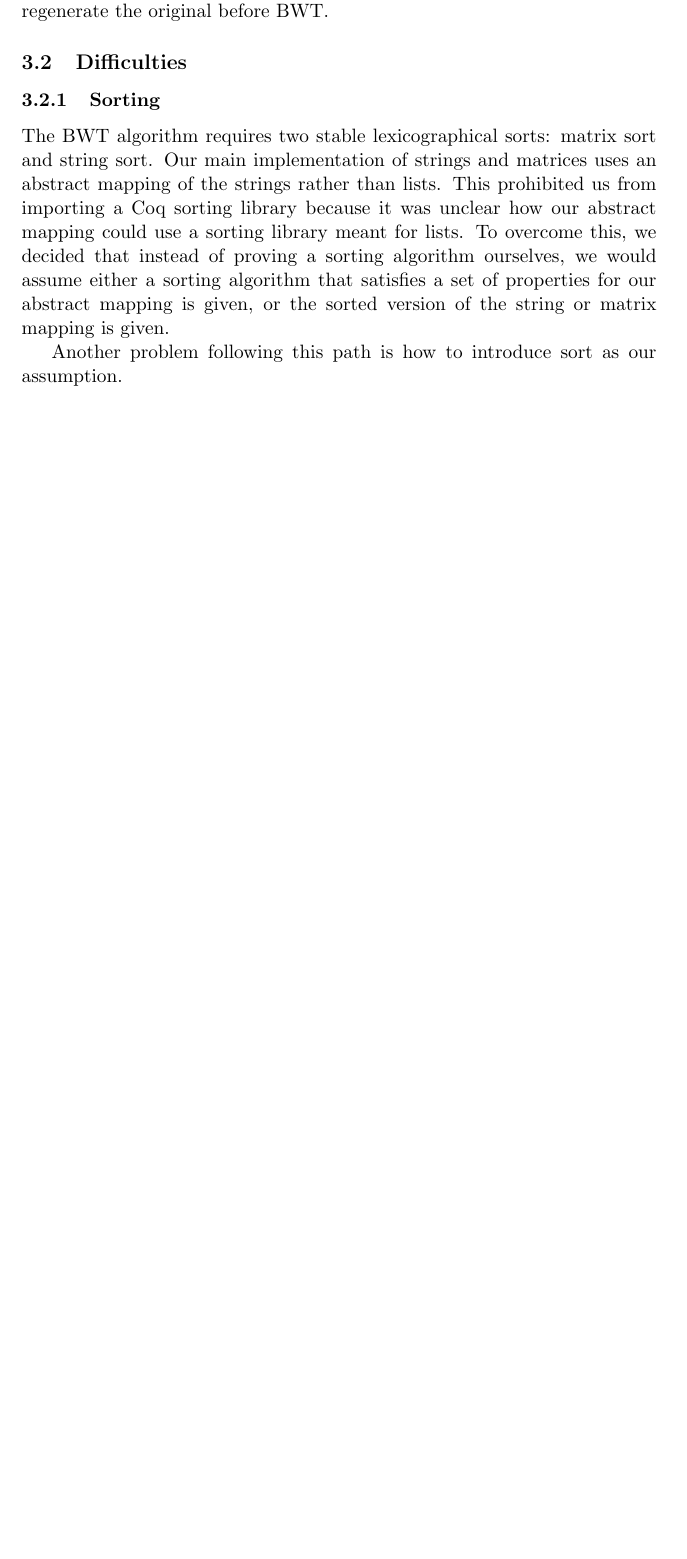
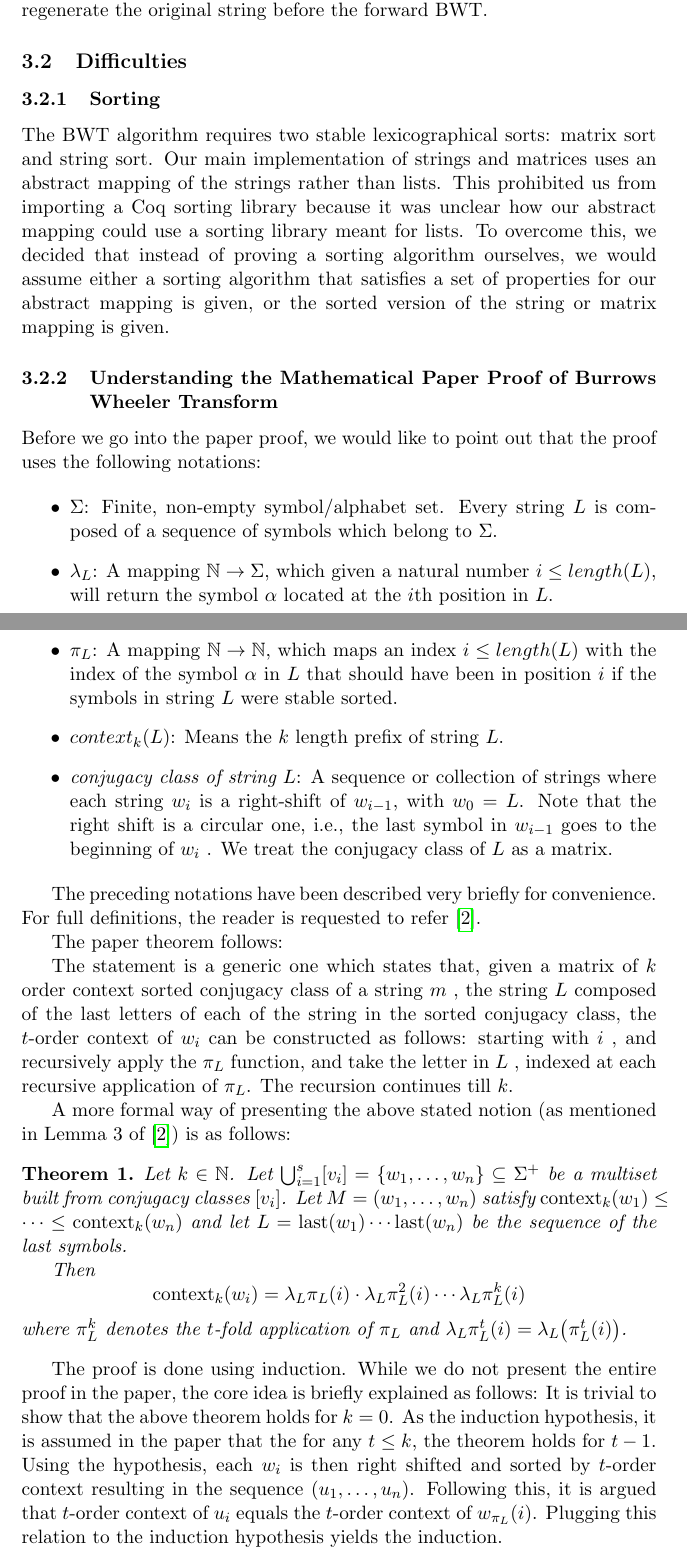
Before and after one commit to alanpadillachua/CS6301LBS, a LaTeX document (doc/report.tex): part of page 3 of 3 before the commit and two parts of pages 3 and 4 of 5 after it, the two joined at a grey line, cut so that both start at the same text, the shorter picture padded with empty space. Compiled offline with pdfLaTeX.

Commit message:
Finish till section 4.

```diff
--- a/doc/report.tex
+++ b/doc/report.tex
@@ -72,2 +67,0 @@ generates a sequence of indices as $\pi_L^k(i)$, each of which corresponds to
-$k$-th character in the original string, and apply all the index with the given
-string $L$ to regenerate the original before BWT.
@@ -74,3 +74,4 @@ string $L$ to regenerate the original before BWT.
+$L$ to regenerate the original string before the forward BWT.
 
 \subsection{Difficulties}
 
@@ -85,5 +86,65 @@ proving a sorting algorithm ourselves, we would assume either a sorting
 algorithm that satisfies a set of properties for our abstract mapping is given,
 or the sorted version of the string or matrix mapping is given.
 
-Another problem following this path is how to introduce sort as our
-assumption.
+\subsubsection{Understanding the Mathematical Paper Proof of Burrows Wheeler
+Transform}
+
+Before we go into the paper proof, we would like to point out that the proof
+uses the following notations:
+
+\begin{itemize}
+    \item $\Sigma$: Finite, non-empty symbol/alphabet set. Every string $L$ is
+        composed of a sequence of symbols which belong to $\Sigma$.
+    \item $\lambda_L$: A mapping $\mathbb{N}\rightarrow\Sigma$, which given a
+        natural number $i \leq length(L)$, will return the symbol $\alpha$
+        located at the $i$th position in $L$.
+    \item $\pi_L$: A mapping $\mathbb{N}\rightarrow\mathbb{N}$, which maps an
+        index $i \leq length(L)$ with the index of the symbol $\alpha$ in $L$
+        that should have been in position $i$ if the symbols in string $L$ were
+        stable sorted.
+    \item $context_k(L)$: Means the $k$ length prefix of string $L$.
+    \item $\textit{conjugacy class of string }L$: A sequence or collection of
+        strings where each string $w_i$ is a right-shift of $w_{i-1}$, with
+        $w_0 = L$. Note that the right shift is a circular one, i.e., the last
+        symbol in $w_{i-1}$ goes to the beginning of $w_i$ . We treat the
+        conjugacy class of $L$ as a matrix.
+\end{itemize}
+
+The preceding notations have been described very briefly for convenience. For
+full definitions, the reader is requested to refer\cite{kufleitner2009on}.
+
+The paper theorem follows:
+
+The statement is a generic one which states that, given a matrix of $k$ order
+context sorted conjugacy class of a string $m$ , the string $L$ composed of the
+last letters of each of the string in the sorted conjugacy class, the $t$-order
+context of $w_i$ can be constructed as follows: starting with $i$ , and
+recursively apply the $\pi_L$ function, and take the letter in $L$ , indexed at
+each recursive application of $\pi_L$. The recursion continues till $k$.
+
+A more formal way of presenting the above stated notion (as mentioned in Lemma
+3 of \cite{kufleitner2009on}) is as follows:
+
+\begin{theorem}
+\newcommand*{\context}[2]{\ensuremath{\mathrm{context}_{#1}(#2)}}
+\newcommand*{\last}[1]{\ensuremath{\mathrm{last}(#1)}}
+Let $k \in \mathbb{N}$. Let
+$\bigcup_{i=1}^s[v_i]=\{w_1,\ldots,w_n\}\subseteq\Sigma^+$ be a multiset built
+from conjugacy classes $[v_i]$. Let $M=(w_1,\ldots,w_n)$ satisfy
+$\context{k}{w_1}\leq\cdots\leq\context{k}{w_n}$ and let
+$L=\last{w_1}\cdots\last{w_n}$ be the sequence of the last symbols.
+
+Then
+\[\context{k}{w_i}=\lambda_L\pi_L(i)\cdot\lambda_L\pi_L^2(i)\cdots\lambda_L\pi_L^k(i)\]
+where $\pi_L^k$ denotes the $t$-fold application of $\pi_L$ and $\lambda_L\pi_L^t(i)=\lambda_L\big(\pi_L^t(i)\big)$.
+\end{theorem}
+
+The proof is done using induction. While we do not present the entire proof in
+the paper, the core idea is briefly explained as follows: It is trivial to show
+that the above theorem holds for $k=0$. As the induction hypothesis, it is
+assumed in the paper that the for any $t \leq k$, the theorem holds for $t-1$.
+Using the hypothesis, each $w_i$ is then right shifted and sorted by $t$-order
+context resulting in the sequence $(u_1,\ldots,u_n)$. Following this, it is
+argued that $t$-order context of $u_i$ equals the $t$-order context of
+$w_{\pi_L}(i)$. Plugging this relation to the induction hypothesis yields the
+induction.
```
Also changed, not shown: doc/report.bib (added, +14 -0 lines), doc/report.pdf, doc/report.tex (80 more changed lines).
